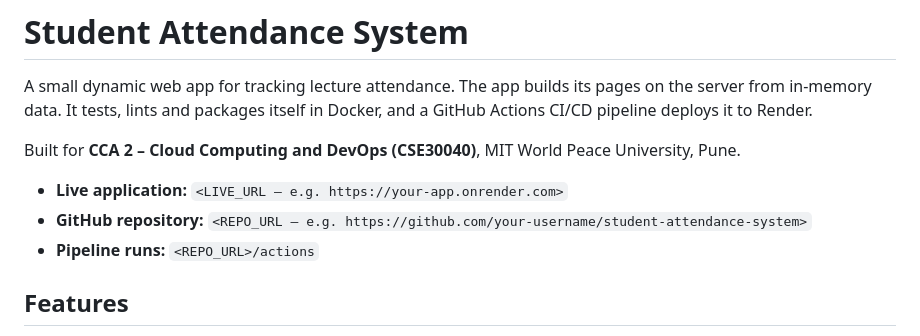
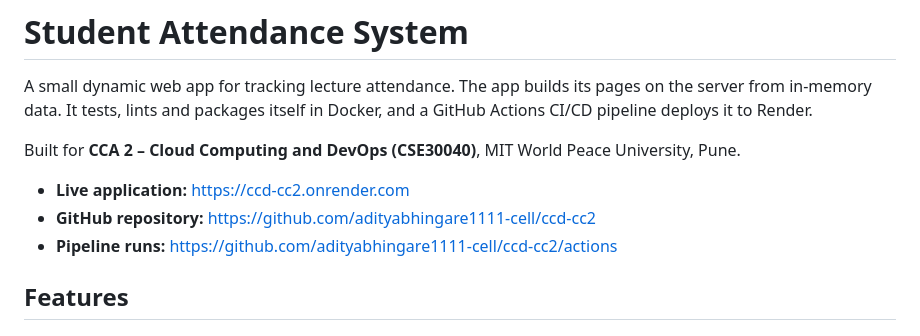
Before and after one commit to adityabhingare1111-cell/ccd-cc2, a Markdown page: README.md, the part around the change. GitHub-like rendering.

Commit message:
docs: add live site and repository links to README

```diff
--- a/README.md
+++ b/README.md
@@ -4,9 +4,9 @@ A small dynamic web app for tracking lecture attendance. The app builds its page
 
 Built for **CCA 2 – Cloud Computing and DevOps (CSE30040)**, MIT World Peace University, Pune.
 
-- **Live application:** `<LIVE_URL – e.g. https://your-app.onrender.com>`
-- **GitHub repository:** `<REPO_URL – e.g. https://github.com/your-username/student-attendance-system>`
-- **Pipeline runs:** `<REPO_URL>/actions`
+- **Live application:** https://ccd-cc2.onrender.com
+- **GitHub repository:** https://github.com/adityabhingare1111-cell/ccd-cc2
+- **Pipeline runs:** https://github.com/adityabhingare1111-cell/ccd-cc2/actions
 
 ## Features
 
```
